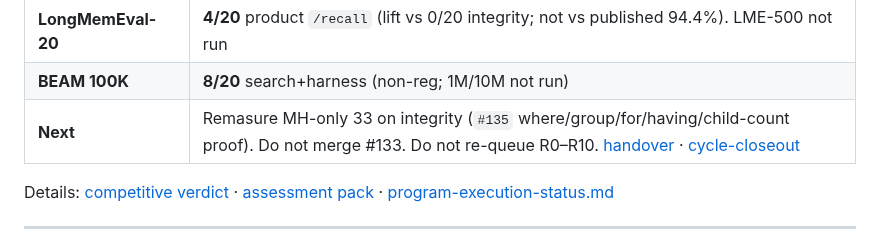
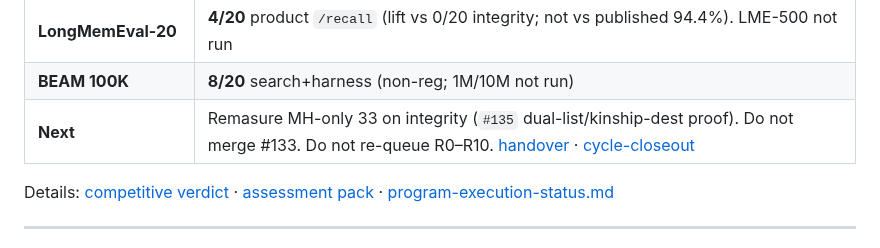
Before and after one commit to tryvinci/brainy, a Markdown page: docs/research/README.md, the part around the change. Rendered like a GitHub page.

```diff
--- a/docs/research/README.md
+++ b/docs/research/README.md
@@ -34,7 +34,7 @@ Live start + pins: [handover-sota-agent-2026-08-21.md](./handover-sota-agent-202
 | **LOCOMO full n=1540** | **175/1540 (11.4%)** product `/recall` — **dip** vs July search+harness **49.8%**; not vs Mem0 **92.5%** on the same path. [why](../benchmarks/artifacts/locomo-full-recall-dip-why-20260817.md) |
 | **LongMemEval-20** | **4/20** product `/recall` (lift vs 0/20 integrity; not vs published 94.4%). LME-500 not run |
 | **BEAM 100K** | **8/20** search+harness (non-reg; 1M/10M not run) |
-| **Next** | Remasure MH-only 33 on integrity (`#135` where/group/for/having/child-count proof). Do not merge #133. Do not re-queue R0–R10. [handover](./handover-sota-agent-2026-08-21.md) · [cycle-closeout](./competitive/cycle-closeout.md) |
+| **Next** | Remasure MH-only 33 on integrity (`#135` dual-list/kinship-dest proof). Do not merge #133. Do not re-queue R0–R10. [handover](./handover-sota-agent-2026-08-21.md) · [cycle-closeout](./competitive/cycle-closeout.md) |
 
 Details: [competitive verdict](./external-reviews/2026-08-11-competitive-architecture-verdict.md) · [assessment pack](./external-agent-assessment-pack.md) · [program-execution-status.md](./program-execution-status.md)
 
```
Also changed, not shown: docs/research/handover-sota-agent-2026-08-21.md (+2 -2 lines), 1 other file.
